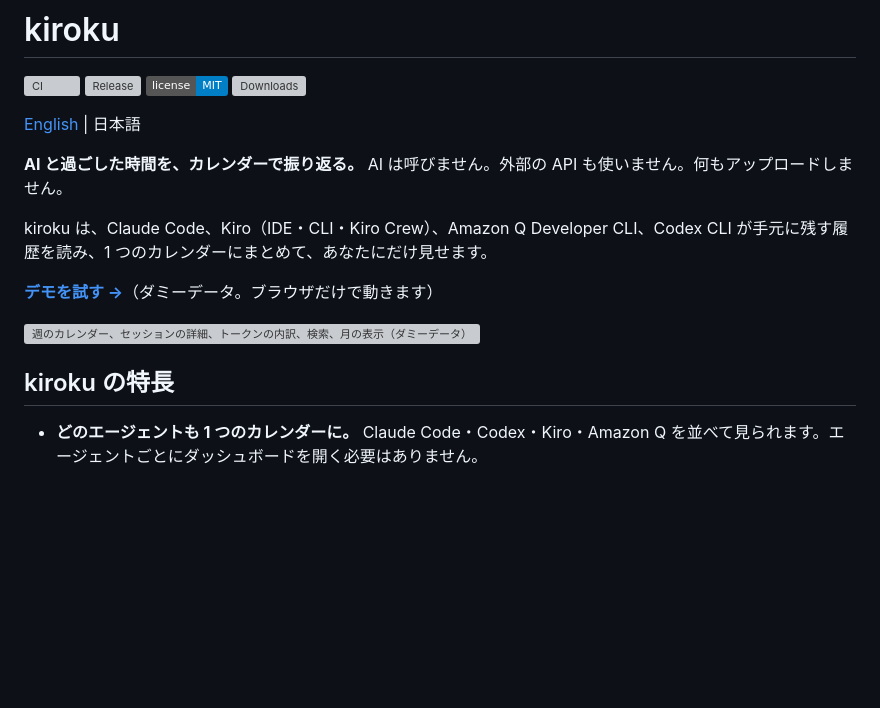
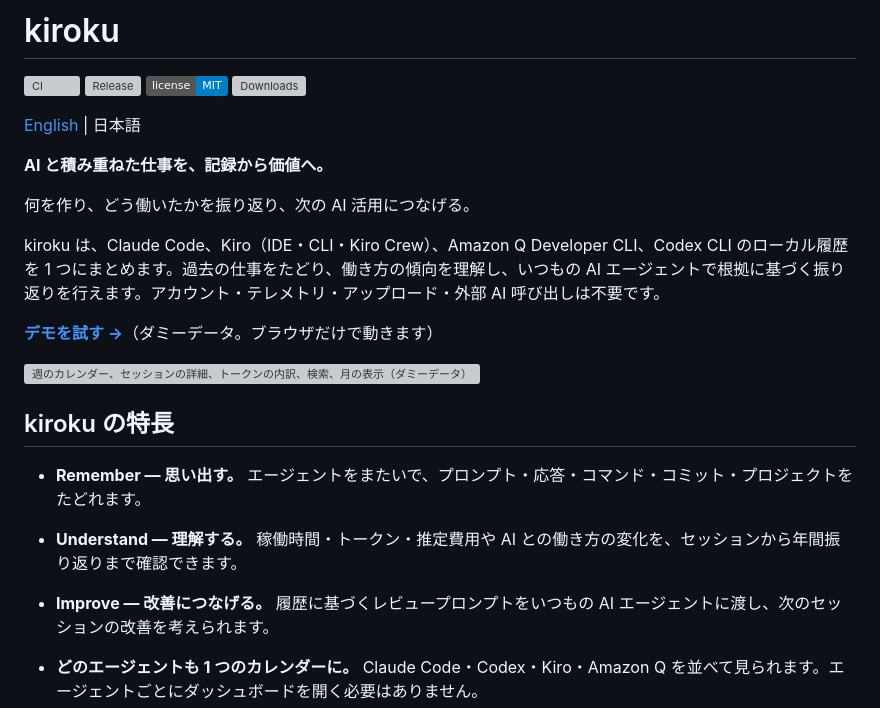
Before and after one commit to MichinaoShimizu/kiroku, a Markdown page: README.ja.md, the part around the change. GitHub-like rendering; badges without logos; blank space fills up the shorter version; grey boxes are pictures that could not be loaded.

Commit message:
docs: clarify kiroku value around remember, understand, improve

```diff
--- a/README.ja.md
+++ b/README.ja.md
@@ -4,15 +4,21 @@
 
 [English](README.md) | 日本語
 
-**AI と過ごした時間を、カレンダーで振り返る。** AI は呼びません。外部の API も使いません。何もアップロードしません。
+**AI と積み重ねた仕事を、記録から価値へ。**
 
-kiroku は、Claude Code、Kiro（IDE・CLI・Kiro Crew）、Amazon Q Developer CLI、Codex CLI が手元に残す履歴を読み、1 つのカレンダーにまとめて、あなたにだけ見せます。
+何を作り、どう働いたかを振り返り、次の AI 活用につなげる。
+
+kiroku は、Claude Code、Kiro（IDE・CLI・Kiro Crew）、Amazon Q Developer CLI、Codex CLI のローカル履歴を 1 つにまとめます。過去の仕事をたどり、働き方の傾向を理解し、いつもの AI エージェントで根拠に基づく振り返りを行えます。アカウント・テレメトリ・アップロード・外部 AI 呼び出しは不要です。
 
 **[デモを試す →](https://michinaoshimizu.github.io/kiroku/)**（ダミーデータ。ブラウザだけで動きます）
 
 [![週のカレンダー、セッションの詳細、トークンの内訳、検索、月の表示（ダミーデータ）](docs/demo.gif)](https://michinaoshimizu.github.io/kiroku/)
 
 ## kiroku の特長
+
+- **Remember — 思い出す。** エージェントをまたいで、プロンプト・応答・コマンド・コミット・プロジェクトをたどれます。
+- **Understand — 理解する。** 稼働時間・トークン・推定費用や AI との働き方の変化を、セッションから年間振り返りまで確認できます。
+- **Improve — 改善につなげる。** 履歴に基づくレビュープロンプトをいつもの AI エージェントに渡し、次のセッションの改善を考えられます。
 
 - **どのエージェントも 1 つのカレンダーに。** Claude Code・Codex・Kiro・Amazon Q を並べて見られます。エージェントごとにダッシュボードを開く必要はありません。
 - **数えるだけでなく、読めるセッション。** 何を頼み、AI が何と答え、その間にどんなコマンド・コミット・プルリクエストがあったかを、時間・トークン・費用と並べて見られます。
```
